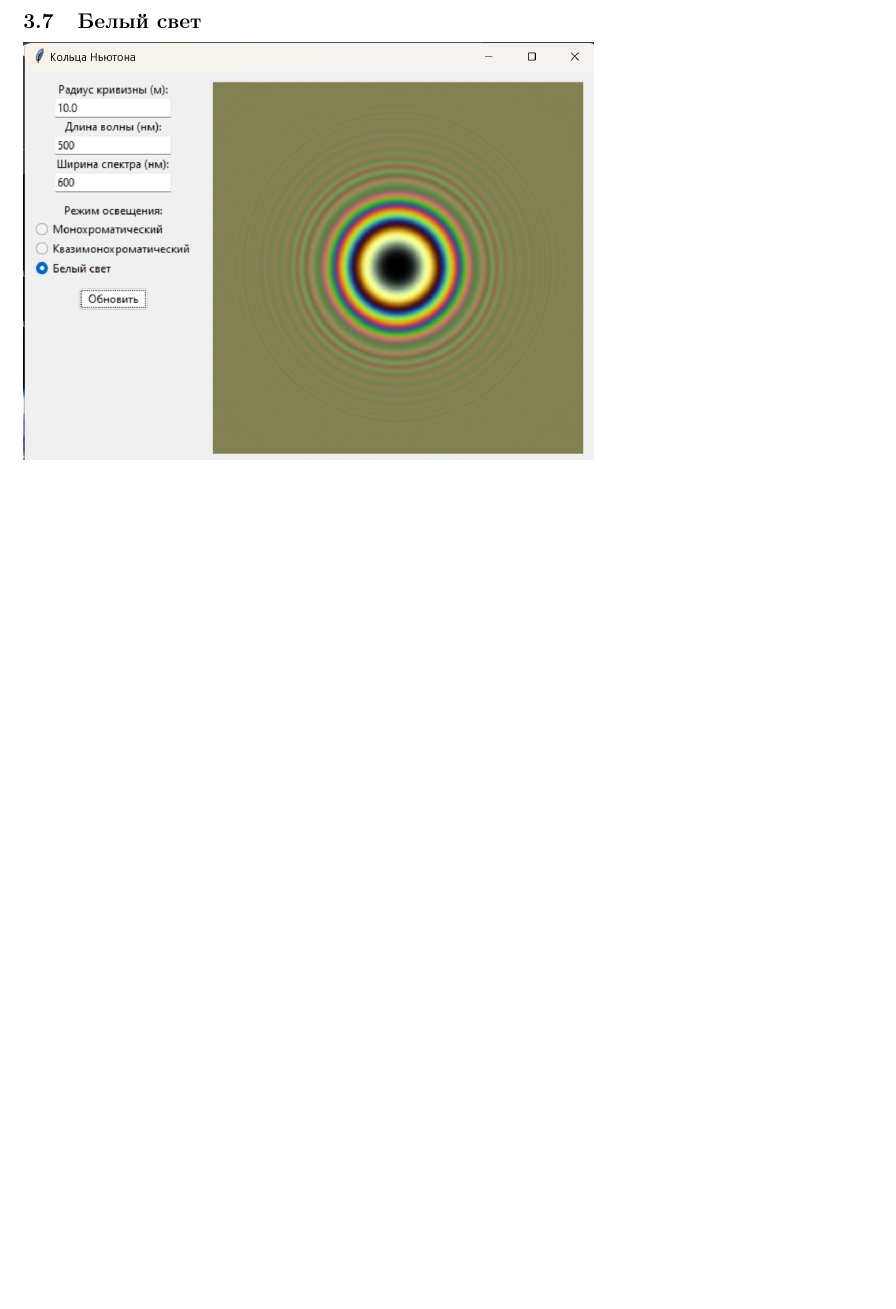
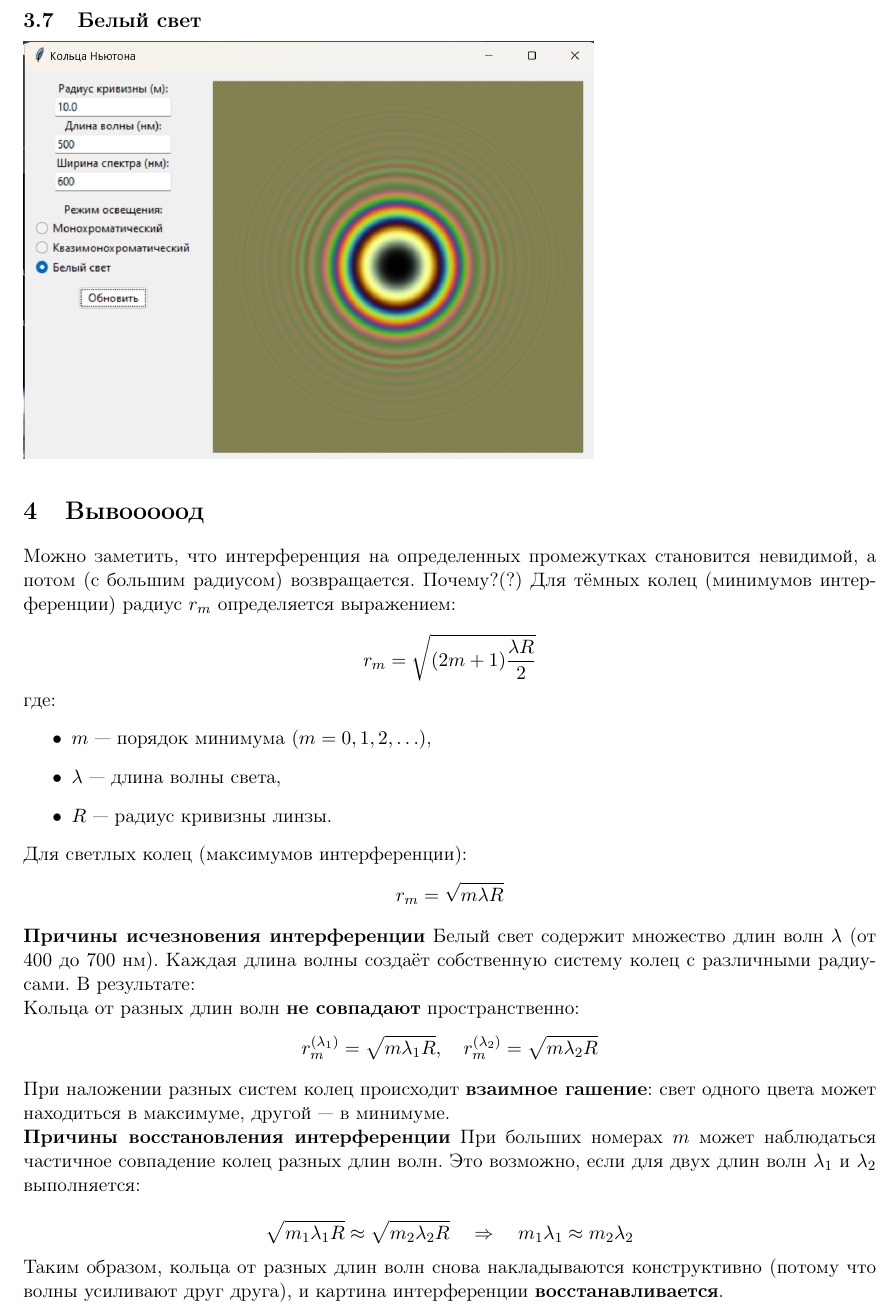
Before and after one commit to kimvlry/phys-models, a LaTeX document (3. Newton's rings/report3.tex): part of page 9 of 9, cut so that both start at the same text, the shorter picture padded with empty space. Compiled offline with pdfLaTeX.

Commit message:
refactor: upd report 3

```diff
--- a/3. Newton's rings/report3.tex
+++ b/3. Newton's rings/report3.tex
@@ -367,4 +369,49 @@
 
     \subsection{Белый свет}
     \includegraphics[scale=0.7]{3. Newton's rings/demo results/whiteLight}
+
+
+    \section{Вывооооод}
+    Можно заметить, что интерференция на определенных промежутках становится невидимой, а потом (с большим радиусом) возвращается.
+    Почему?(?)
+    Для тёмных колец (минимумов интерференции) радиус $r_m$ определяется выражением:
+    \[
+        r_m = \sqrt{(2m + 1) \frac{\lambda R}{2}}
+    \]
+    где:
+    \begin{itemize}
+        \item $m$ — порядок минимума ($m = 0, 1, 2, \ldots$),
+        \item $\lambda$ — длина волны света,
+        \item $R$ — радиус кривизны линзы.
+    \end{itemize}
+
+    Для светлых колец (максимумов интерференции):
+    \[
+        r_m = \sqrt{m \lambda R}
+    \]
+
+    \textbf{Причины исчезновения интерференции}
+    Белый свет содержит множество длин волн $\lambda$ (от 400 до 700~нм).
+    Каждая длина волны создаёт собственную систему колец с различными радиусами. В результате:
+
+    Кольца от разных длин волн \textbf{не совпадают} пространственно:
+    \[
+        r_m^{(\lambda_1)} = \sqrt{m \lambda_1 R}, \quad
+        r_m^{(\lambda_2)} = \sqrt{m \lambda_2 R}
+    \]
+
+    При наложении разных систем колец происходит \textbf{взаимное гашение}: свет одного цвета может находиться в максимуме,
+    другой — в минимуме.
+
+    \textbf{Причины восстановления интерференции}
+    При больших номерах $m$ может наблюдаться частичное совпадение колец разных длин волн.
+    Это возможно, если для двух длин волн $\lambda_1$ и $\lambda_2$ выполняется:
+
+    \[
+        \sqrt{m_1 \lambda_1 R} \approx \sqrt{m_2 \lambda_2 R} \quad \Rightarrow \quad m_1 \lambda_1 \approx m_2 \lambda_2
+    \]
+
+    Таким образом, кольца от разных длин волн снова накладываются конструктивно (потому что волны усиливают друг друга),
+    и картина интерференции \textbf{восстанавливается}.
+
 \end{document}
```
Also changed, not shown: 3. Newton's rings/report3.tex (4 more changed lines). Lines whose indentation alone changed are shown as unchanged.
